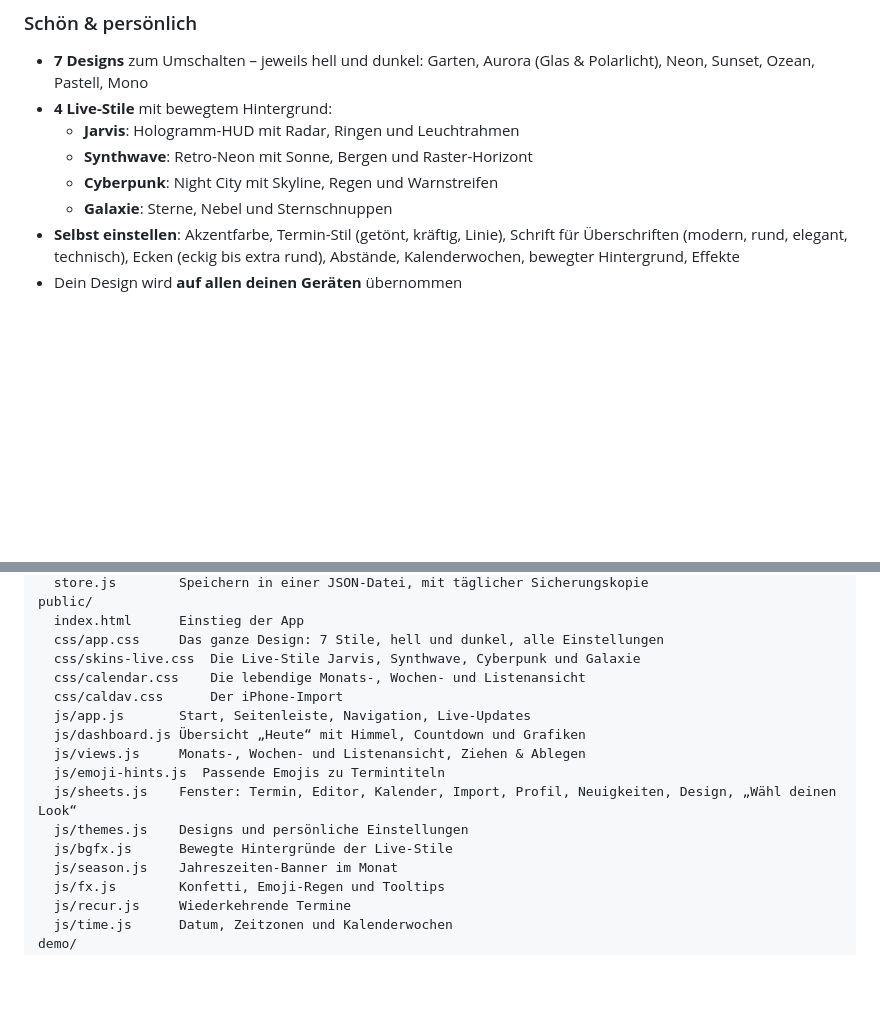
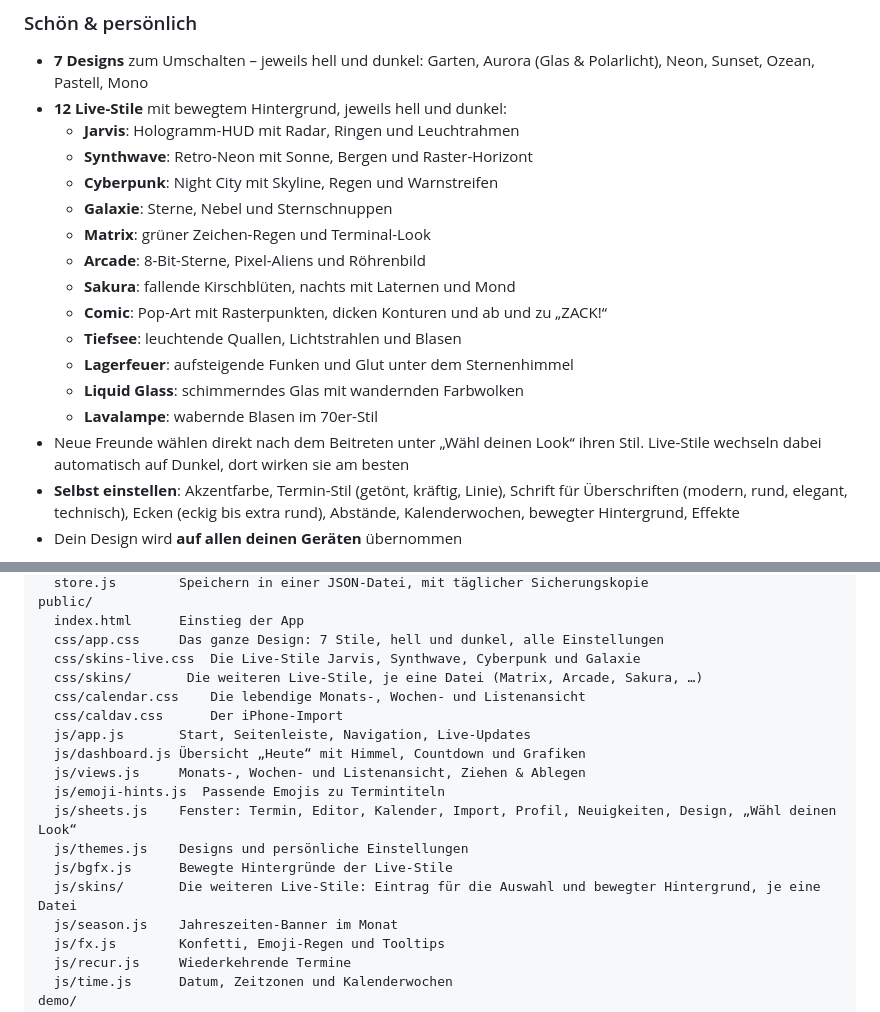
Before and after one commit to fuchsgab-tech/mein-erstes-repo, a Markdown page: README.md, 2 parts joined by grey strips. Rendered like a GitHub page; blank space fills up the shorter version.

Commit message:
README: die 8 neuen Live-Stile
Co-Authored-By: Claude Opus 5.5 <noreply@anthropic.com>
Claude-Session: https://claude.ai/code/session_011919Ng2cy7NugaDnpj6ase

```diff
--- a/README.md
+++ b/README.md
@@ -23,11 +23,20 @@ Lade Freunde und Familie per Link ein, plant live zusammen, hol deine bestehende
 
 ### Schön & persönlich
 - **7 Designs** zum Umschalten – jeweils hell und dunkel: Garten, Aurora (Glas & Polarlicht), Neon, Sunset, Ozean, Pastell, Mono
-- **4 Live-Stile** mit bewegtem Hintergrund:
+- **12 Live-Stile** mit bewegtem Hintergrund, jeweils hell und dunkel:
   - **Jarvis**: Hologramm-HUD mit Radar, Ringen und Leuchtrahmen
   - **Synthwave**: Retro-Neon mit Sonne, Bergen und Raster-Horizont
   - **Cyberpunk**: Night City mit Skyline, Regen und Warnstreifen
   - **Galaxie**: Sterne, Nebel und Sternschnuppen
+  - **Matrix**: grüner Zeichen-Regen und Terminal-Look
+  - **Arcade**: 8-Bit-Sterne, Pixel-Aliens und Röhrenbild
+  - **Sakura**: fallende Kirschblüten, nachts mit Laternen und Mond
+  - **Comic**: Pop-Art mit Rasterpunkten, dicken Konturen und ab und zu „ZACK!“
+  - **Tiefsee**: leuchtende Quallen, Lichtstrahlen und Blasen
+  - **Lagerfeuer**: aufsteigende Funken und Glut unter dem Sternenhimmel
+  - **Liquid Glass**: schimmerndes Glas mit wandernden Farbwolken
+  - **Lavalampe**: wabernde Blasen im 70er-Stil
+- Neue Freunde wählen direkt nach dem Beitreten unter „Wähl deinen Look“ ihren Stil. Live-Stile wechseln dabei automatisch auf Dunkel, dort wirken sie am besten
 - **Selbst einstellen**: Akzentfarbe, Termin-Stil (getönt, kräftig, Linie), Schrift für Überschriften (modern, rund, elegant, technisch), Ecken (eckig bis extra rund), Abstände, Kalenderwochen, bewegter Hintergrund, Effekte
 - Dein Design wird **auf allen deinen Geräten** übernommen
 
@@ -150,6 +159,7 @@ public/
   index.html      Einstieg der App
   css/app.css     Das ganze Design: 7 Stile, hell und dunkel, alle Einstellungen
   css/skins-live.css  Die Live-Stile Jarvis, Synthwave, Cyberpunk und Galaxie
+  css/skins/       Die weiteren Live-Stile, je eine Datei (Matrix, Arcade, Sakura, …)
   css/calendar.css    Die lebendige Monats-, Wochen- und Listenansicht
   css/caldav.css      Der iPhone-Import
   js/app.js       Start, Seitenleiste, Navigation, Live-Updates
@@ -159,6 +169,7 @@ public/
   js/sheets.js    Fenster: Termin, Editor, Kalender, Import, Profil, Neuigkeiten, Design, „Wähl deinen Look“
   js/themes.js    Designs und persönliche Einstellungen
   js/bgfx.js      Bewegte Hintergründe der Live-Stile
+  js/skins/       Die weiteren Live-Stile: Eintrag für die Auswahl und bewegter Hintergrund, je eine Datei
   js/season.js    Jahreszeiten-Banner im Monat
   js/fx.js        Konfetti, Emoji-Regen und Tooltips
   js/recur.js     Wiederkehrende Termine
```
